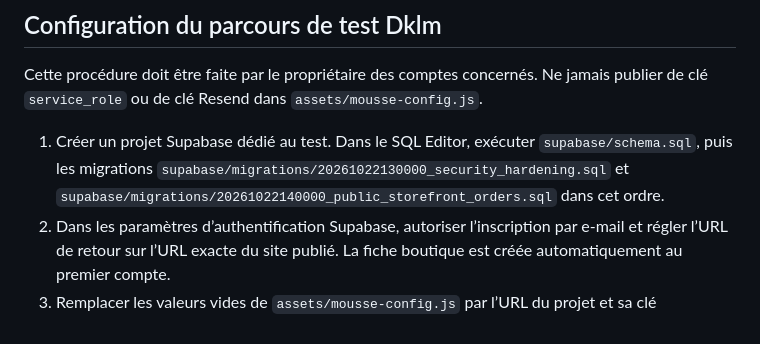
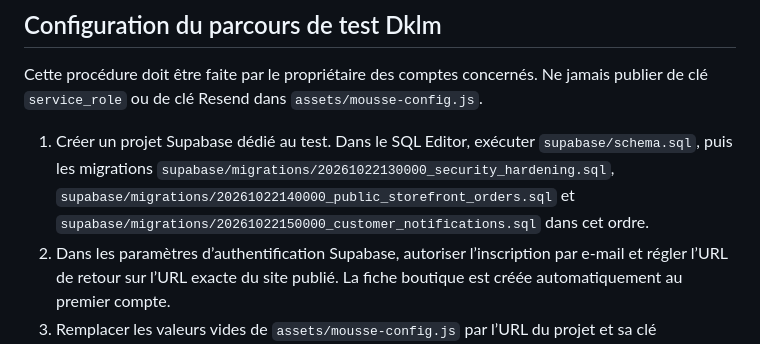
Before and after one commit to lefebvredamien019-cyber/mousse, a Markdown page: README.md, the part around the change. Rendered like a GitHub page.

Commit message:
Document customer notification migration

```diff
--- a/README.md
+++ b/README.md
@@ -49,7 +49,7 @@ L’adresse de support affichée est `dklm.services@gmail.com`. Le propriétaire
 
 Cette procédure doit être faite par le propriétaire des comptes concernés. Ne jamais publier de clé `service_role` ou de clé Resend dans `assets/mousse-config.js`.
 
-1. Créer un projet Supabase dédié au test. Dans le SQL Editor, exécuter `supabase/schema.sql`, puis les migrations `supabase/migrations/20261022130000_security_hardening.sql` et `supabase/migrations/20261022140000_public_storefront_orders.sql` dans cet ordre.
+1. Créer un projet Supabase dédié au test. Dans le SQL Editor, exécuter `supabase/schema.sql`, puis les migrations `supabase/migrations/20261022130000_security_hardening.sql`, `supabase/migrations/20261022140000_public_storefront_orders.sql` et `supabase/migrations/20261022150000_customer_notifications.sql` dans cet ordre.
 2. Dans les paramètres d’authentification Supabase, autoriser l’inscription par e-mail et régler l’URL de retour sur l’URL exacte du site publié. La fiche boutique est créée automatiquement au premier compte.
 3. Remplacer les valeurs vides de `assets/mousse-config.js` par l’URL du projet et sa clé publique/anon. Cette clé peut être publique parce que les accès sont limités par RLS ; elle ne doit jamais être la clé service-role.
 4. Configurer Resend avec un expéditeur autorisé et son domaine d’envoi. Dans les secrets Supabase, définir `RESEND_API_KEY`, `ORDER_EMAIL_FROM`, `ORDER_RATE_LIMIT_SALT` (secret aléatoire long), `APP_ORIGINS` (origines exactes séparées par des virgules), `SUPABASE_URL`, `SUPABASE_ANON_KEY` et `SUPABASE_SERVICE_ROLE_KEY`. Pour activer le choix SMS, créer/configurer un compte Twilio puis ajouter `TWILIO_ACCOUNT_SID`, `TWILIO_AUTH_TOKEN` et `TWILIO_FROM_NUMBER`. Les SMS sont payants et un compte d’essai peut limiter les numéros destinataires. Déployer `create-order` et `notify-order-status` avec la configuration de `supabase/config.toml`.
```
